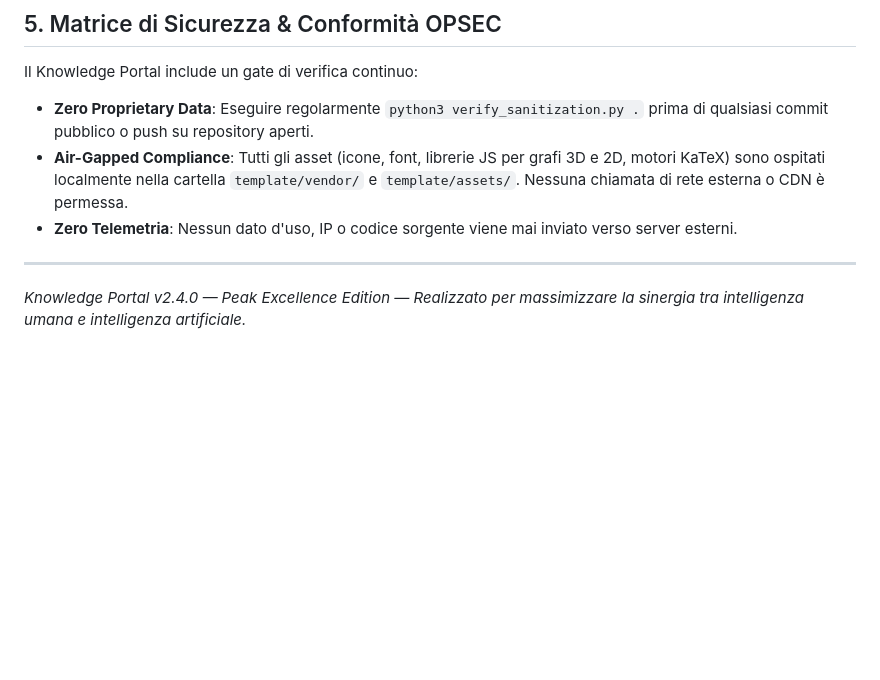
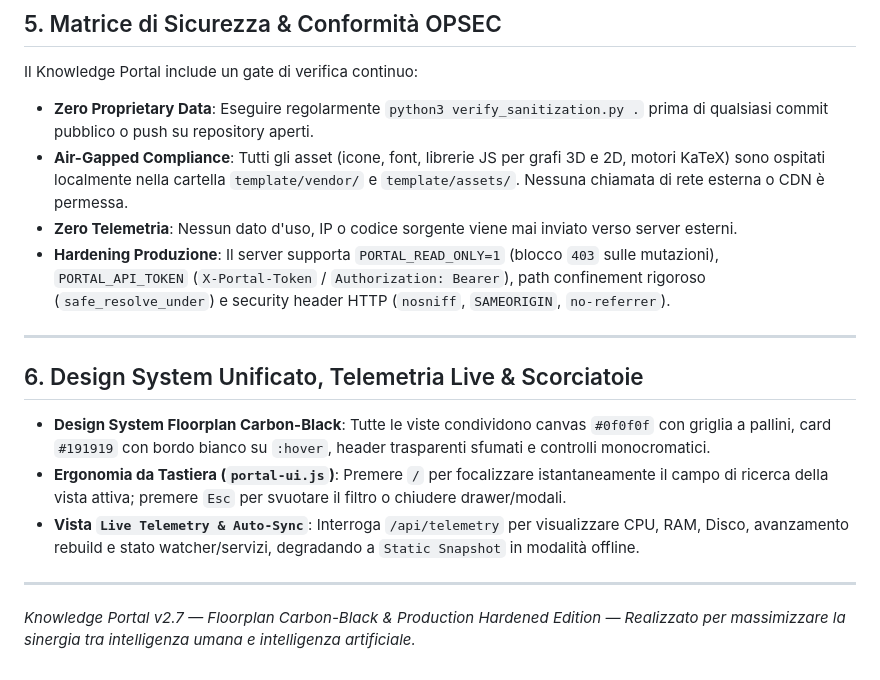
Before and after one commit to andreafinazziinfo/knowledge-portal, a Markdown page: docs/MANUALE_UTENTE_E_AI.md, the part around the change. Drawn GitHub-style; blank space fills up the shorter version.

```diff
--- a/docs/MANUALE_UTENTE_E_AI.md
+++ b/docs/MANUALE_UTENTE_E_AI.md
@@ -186,7 +186,16 @@ Il Knowledge Portal include un gate di verifica continuo:
 - **Zero Proprietary Data**: Eseguire regolarmente `python3 verify_sanitization.py .` prima di qualsiasi commit pubblico o push su repository aperti.
 - **Air-Gapped Compliance**: Tutti gli asset (icone, font, librerie JS per grafi 3D e 2D, motori KaTeX) sono ospitati localmente nella cartella `template/vendor/` e `template/assets/`. Nessuna chiamata di rete esterna o CDN è permessa.
 - **Zero Telemetria**: Nessun dato d'uso, IP o codice sorgente viene mai inviato verso server esterni.
+- **Hardening Produzione**: Il server supporta `PORTAL_READ_ONLY=1` (blocco `403` sulle mutazioni), `PORTAL_API_TOKEN` (`X-Portal-Token` / `Authorization: Bearer`), path confinement rigoroso (`safe_resolve_under`) e security header HTTP (`nosniff`, `SAMEORIGIN`, `no-referrer`).
 
 ---
 
-*Knowledge Portal v2.4.0 — Peak Excellence Edition — Realizzato per massimizzare la sinergia tra intelligenza umana e intelligenza artificiale.*
+## 6. Design System Unificato, Telemetria Live & Scorciatoie
+
+- **Design System Floorplan Carbon-Black**: Tutte le viste condividono canvas `#0f0f0f` con griglia a pallini, card `#191919` con bordo bianco su `:hover`, header trasparenti sfumati e controlli monocromatici.
+- **Ergonomia da Tastiera (`portal-ui.js`)**: Premere `/` per focalizzare istantaneamente il campo di ricerca della vista attiva; premere `Esc` per svuotare il filtro o chiudere drawer/modali.
+- **Vista `Live Telemetry & Auto-Sync`**: Interroga `/api/telemetry` per visualizzare CPU, RAM, Disco, avanzamento rebuild e stato watcher/servizi, degradando a `Static Snapshot` in modalità offline.
+
+---
+
+*Knowledge Portal v2.7 — Floorplan Carbon-Black & Production Hardened Edition — Realizzato per massimizzare la sinergia tra intelligenza umana e intelligenza artificiale.*
```
Also changed, not shown: README.md (+20 -0 lines), docs/MANUALE_OPERATIVO.md (+11 -3 lines), docs/screenshots/data-explorer-view.png (added), docs/screenshots/floorplan-view.png (added), docs/screenshots/graph-2d-view.png (added), docs/screenshots/graph-3d-view.png (added), docs/screenshots/live-telemetry-view.png (added), docs/screenshots/stack-ecosystem-view.png (added).
